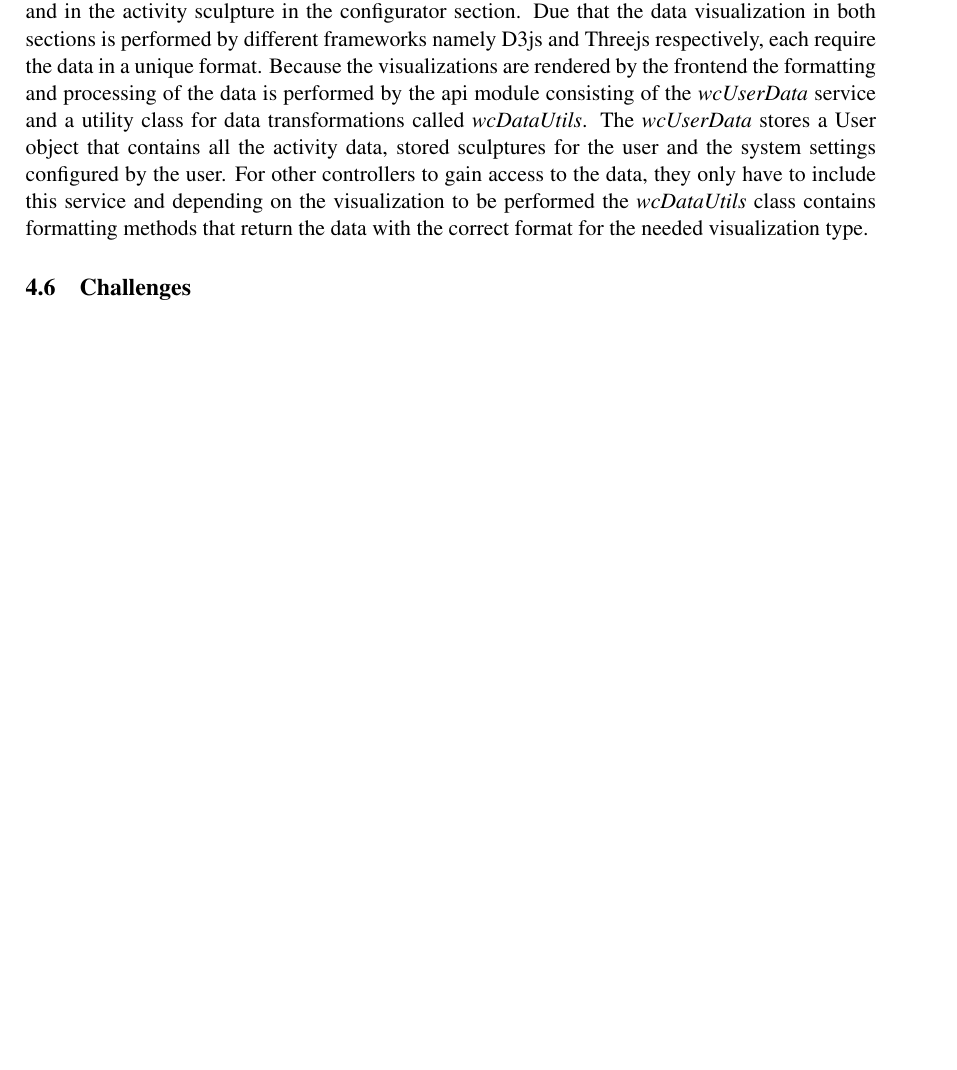
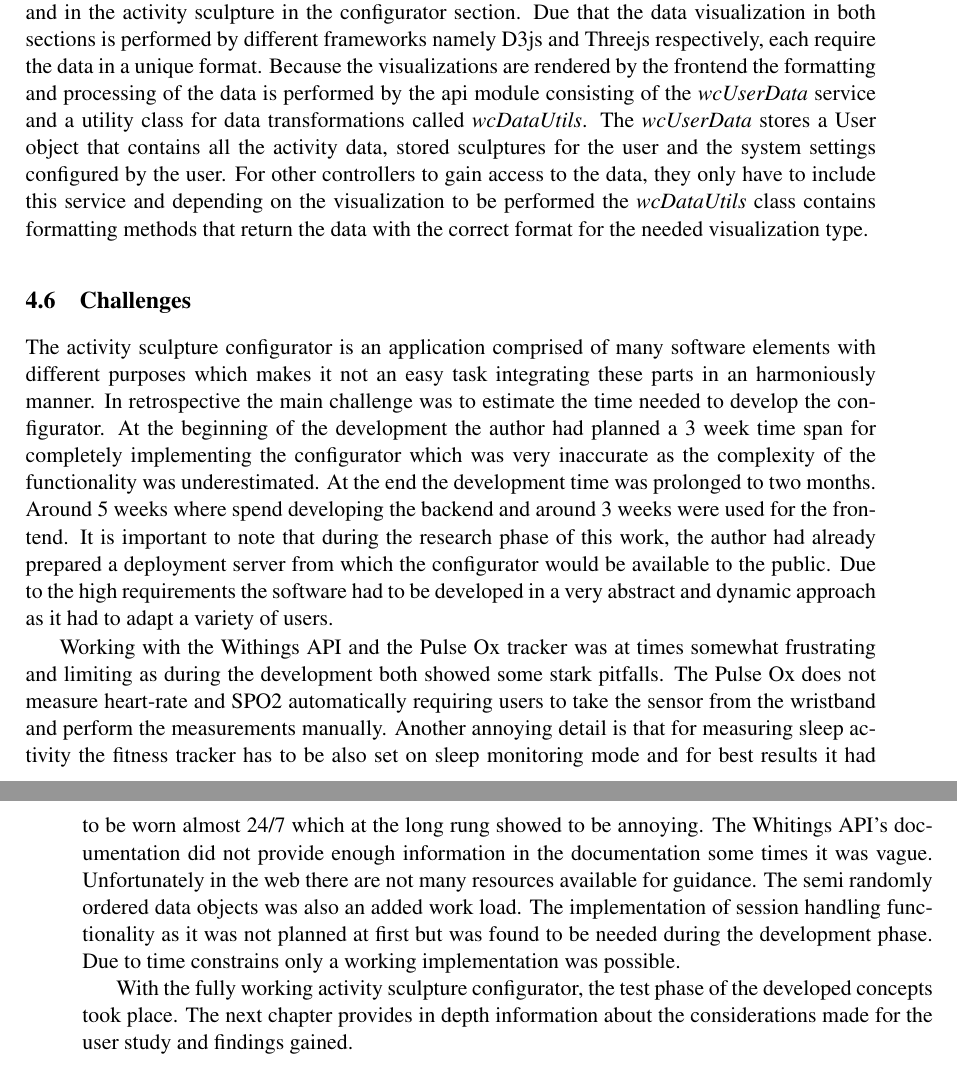
Before and after one commit to WalterRempening/Master-Thesis, a LaTeX document (medieninformatik-arbeit.tex, which reads Configurator/conf.tex): part of page 49 of 61 before the commit and two parts of pages 49 and 50 of 63 after it, the two joined at a grey line, cut so that both start at the same text, the shorter picture padded with empty space. Compiled offline with pdfLaTeX.

Commit message:
Finished chapter 4

```diff
--- a/Configurator/conf.tex
+++ b/Configurator/conf.tex
@@ -318,7 +318,11 @@ The JSON objects in which the Withings API packs the response data integrate wel
 The configurator visualizes the activity data in the charts displayed in the dashboard section and in the activity sculpture in the configurator section. Due that the data visualization in both sections is performed by different frameworks namely D3js and Threejs respectively, each require the data in a unique format. Because the visualizations are rendered by the frontend the formatting and processing of the data is performed by the api module consisting of the \textit{wcUserData} service and a utility class for data transformations called \textit{wcDataUtils}. The \textit{wcUserData} stores a User object that contains all the activity data, stored sculptures for the user and the system settings configured by the user. For other controllers to gain access to the data, they only have to include this service and depending on the visualization to be performed the \textit{wcDataUtils} class contains formatting methods that return the data with the correct format for the needed visualization type.
 
 \subsection{Challenges}
+The activity sculpture configurator is an application comprised of many software elements with different purposes which makes it not an easy task integrating these parts in an harmoniously manner. In retrospective the main challenge was to estimate the time needed to develop the configurator. At the beginning of the development the author had planned a 3 week time span for completely implementing the configurator which was very inaccurate as the complexity of the functionality was underestimated. At the end the development time was prolonged to two months. Around 5 weeks where spend developing the backend and around 3 weeks were used for the frontend. It is important to note that during the research phase of this work, the author had already prepared a deployment server from which the configurator would be available to the public. Due to the high requirements the software had to be developed in a very abstract and dynamic approach as it had to adapt a variety of users.
 
+Working with the Withings API and the Pulse Ox tracker was at times somewhat frustrating and limiting as during the development both showed some stark pitfalls. The Pulse Ox does not measure heart-rate and SPO2 automatically requiring users to take the sensor from the wristband and perform the measurements manually. Another annoying detail is that for measuring sleep activity the fitness tracker has to be also set on sleep monitoring mode and for best results it had to be worn almost 24/7 which at the long rung showed to be annoying. The Whitings API's documentation did not provide enough information in the documentation some times it was vague. Unfortunately in the web there are not many resources available for guidance. The semi randomly ordered data objects was also an added work load. The implementation of session handling functionality as it was not planned at first but was found to be needed during the development phase. Due to time constrains only a working implementation was possible.
+
+With the fully working activity sculpture configurator, the test phase of the developed concepts took place. The next chapter provides in depth information about the considerations made for the user study and findings gained.
 
 
 \end{document}
```
Also changed, not shown: 6 other files.
